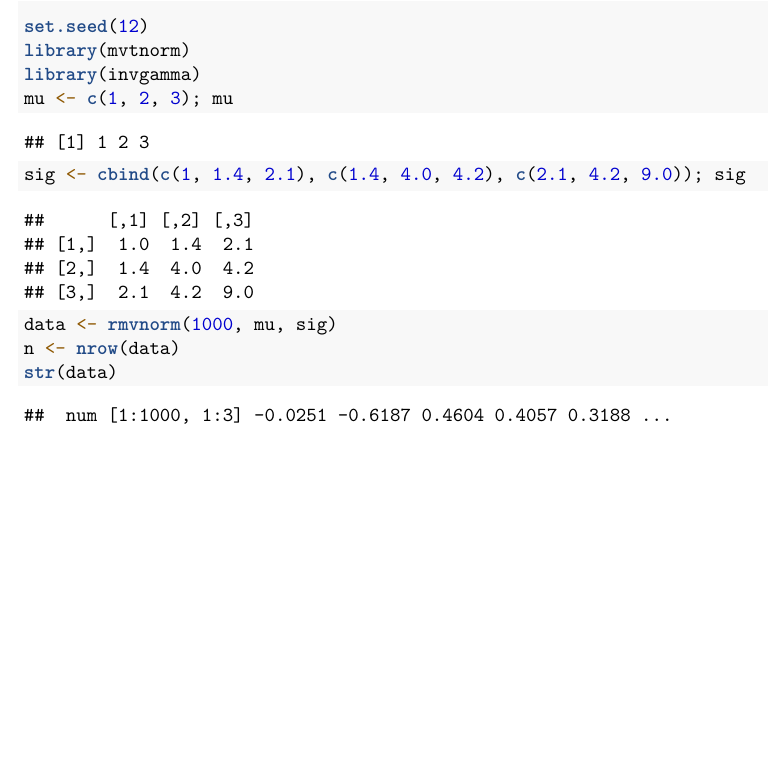
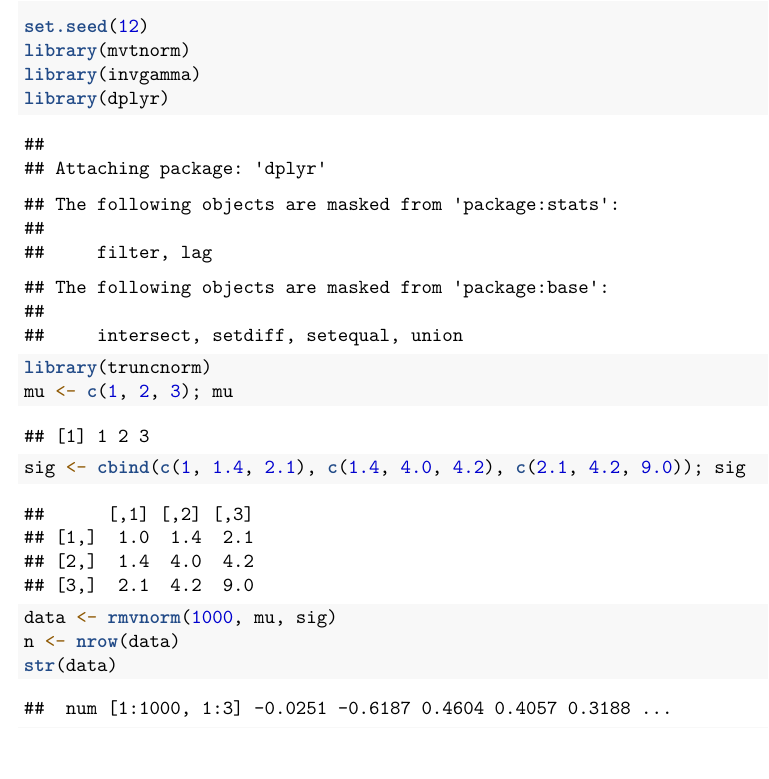
Before and after one commit to aashen12/LANL-CCS-6, an R Markdown document (MCMC/mcmc_gibbs_output.Rmd): part of page 2 of 9, cut so that both start at the same text, the shorter picture padded with empty space. Rendered offline with R 4.5, knitr and Pandoc, then LaTeX, with nearby package versions; some code elsewhere in the file could not run offline.

```diff
--- a/MCMC/mcmc_gibbs_output.Rmd
+++ b/MCMC/mcmc_gibbs_output.Rmd
@@ -33,6 +33,8 @@
 set.seed(12)
 library(mvtnorm)
 library(invgamma)
+library(dplyr)
+library(truncnorm)
 mu <- c(1, 2, 3); mu
 sig <- cbind(c(1, 1.4, 2.1), c(1.4, 4.0, 4.2), c(2.1, 4.2, 9.0)); sig
 data <- rmvnorm(1000, mu, sig)
--- a/MCMC/mcmc_gibbs_script.R
+++ b/MCMC/mcmc_gibbs_script.R
@@ -67,10 +63,11 @@
   covariance <- solve(Sinv + n * solve(ST))
   mean <- covariance %*% (Sinv %*% m + n * solve(ST) %*% colMeans(data))
   rmvnorm(1, mean, covariance)
-}
+} #full posterior for mu
 
 p_sig <- function(alpha = 1, beta = 1, ST, sig_sq, .mu) { # Inverse Gamma Prior
   full_cond <- rep(NA, 3)
+
   prior <- (-alpha - 1) * log(sig_sq) + (-beta/sig_sq)
 
   mat <- t(t(data) - .mu)
@@ -80,28 +77,30 @@
 
   sum_all <- -0.5 * sum(rsums)
   like <- -0.5 * n * (determinant(ST, logarithm = TRUE)$modulus) + (sum_all)
+
   full_cond <- prior + like
-  (full_cond)
-}
+  full_cond
+} #full posterior for sigma^2
 
 p_rho <- function(rho, a = 2, b = 3, .mu, ST, n = nrow(data)) { # Beta Prior
   full_cond <- rep(NA, 3)
+
   rho_trans <- (rho * 0.5) + 0.5
+
   prior <- (a-1) * log(rho_trans) +  (b-1) * log(1 - rho_trans)
+
   mat <- t(t(data) - .mu)
   mat2 <- (mat %*% solve(ST)) * mat
   rsums <- rowSums(mat2)
   sum_all <- -0.5 * sum(rsums)
   like <- (-n/2) * (determinant(ST, logarithm = TRUE)$modulus) + (sum_all)
+
   full_cond <- prior + like
-  if(is.na(full_cond)) browser()
-  (full_cond)
-}
+  full_cond
+} #full posterior for rho
 
 
 ## GIBBS SAMPLER ##
-library(dplyr)
-library(truncnorm)
 
 cor2cov <- function(cor.mat,vars) {
   mat <- matrix(rep(sqrt(vars), length(vars)), nrow = length(vars))
@@ -118,11 +117,11 @@
 met_gibbs <- function(its) {
   sd_sig <- 0.70
   sd_rho <- 0.09
-  # For sigma, use truncated normal as proposal
+  # tuning sd values
+
   propose_sig <- function(x, mn) {
-    #browser()
     log(dtruncnorm(x, a = 0, mean = mn, sd = sd_sig))
-  }
+  } #truncated normal for proposal
 
   propose_rho <- function(x, mn) {
     log(dtruncnorm(x, a = -1, b = 1, mean = mn, sd = sd_rho))
@@ -133,8 +132,8 @@
 
   mat_sig <- matrix(NA, nrow = its, ncol = 3)
   mat_rho <- matrix(NA, nrow = its, ncol = 3)
-  mat_sig[1,] <- c(1, 4, 9)#rep(1, 3)
-  mat_rho[1,] <- rep(0.7, 3) #12, 13, 23
+  mat_sig[1,] <- rep(1, 3)
+  mat_rho[1,] <- rep(0, 3) #12, 13, 23
   a_sig <- rep(0, 3)
   a_rho <- rep(0, 3)
 
```
Also changed, not shown: MCMC/mcmc_gibbs_output.pdf, MCMC/mcmc_gibbs_output.Rmd (2 more changed lines), MCMC/mcmc_gibbs_script.R (6 more changed lines).
